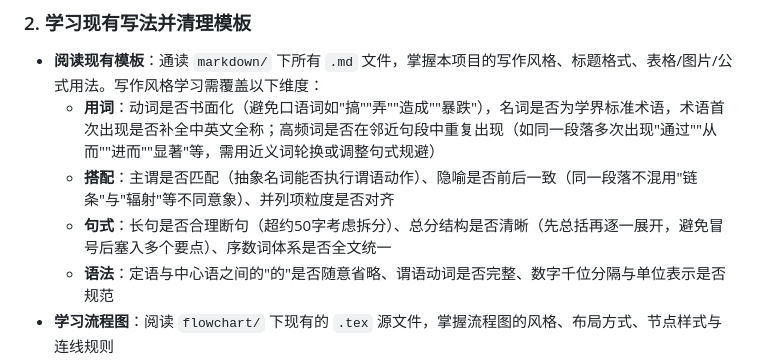
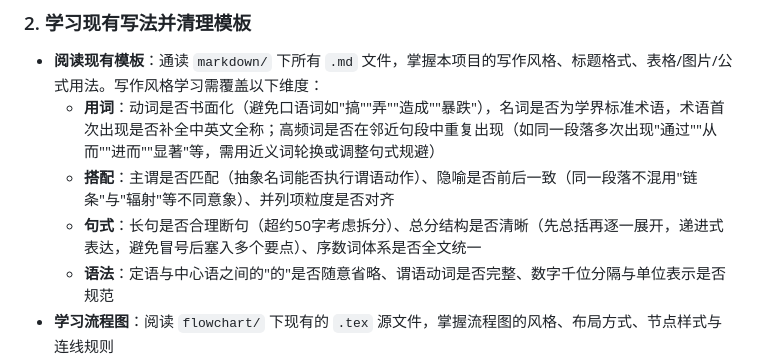
Before and after one commit to comsoi/thesis-generator, a Markdown page: AGENTS.md, the part around the change. Drawn GitHub-style.

Commit message:
docs(AGENTS.md): 补充句式风格说明

```diff
--- a/AGENTS.md
+++ b/AGENTS.md
@@ -78,7 +78,7 @@ Makefile 变量统一风格：`OBJECT_TAG`，如 `PRELIM_TEMPLATE_CN`、`RENDER_
 - **阅读现有模板**：通读 `markdown/` 下所有 `.md` 文件，掌握本项目的写作风格、标题格式、表格/图片/公式用法。写作风格学习需覆盖以下维度：
   - **用词**：动词是否书面化（避免口语词如"搞""弄""造成""暴跌"），名词是否为学界标准术语，术语首次出现是否补全中英文全称；高频词是否在邻近句段中重复出现（如同一段落多次出现"通过""从而""进而""显著"等，需用近义词轮换或调整句式规避）
   - **搭配**：主谓是否匹配（抽象名词能否执行谓语动作）、隐喻是否前后一致（同一段落不混用"链条"与"辐射"等不同意象）、并列项粒度是否对齐
-  - **句式**：长句是否合理断句（超约50字考虑拆分）、总分结构是否清晰（先总括再逐一展开，避免冒号后塞入多个要点）、序数词体系是否全文统一
+  - **句式**：长句是否合理断句（超约50字考虑拆分）、总分结构是否清晰（先总括再逐一展开，递进式表达，避免冒号后塞入多个要点）、序数词体系是否全文统一
   - **语法**：定语与中心语之间的"的"是否随意省略、谓语动词是否完整、数字千位分隔与单位表示是否规范
 - **学习流程图**：阅读 `flowchart/` 下现有的 `.tex` 源文件，掌握流程图的风格、布局方式、节点样式与连线规则
 - **删除模板文件**：将 `markdown/` 下的所有 `.md` 文件（如 `abstract-*.md`、`acknowledgment.md`、`chapter-*.md`）及 `flowchart/` 下的流程图源文件全部删除
```
